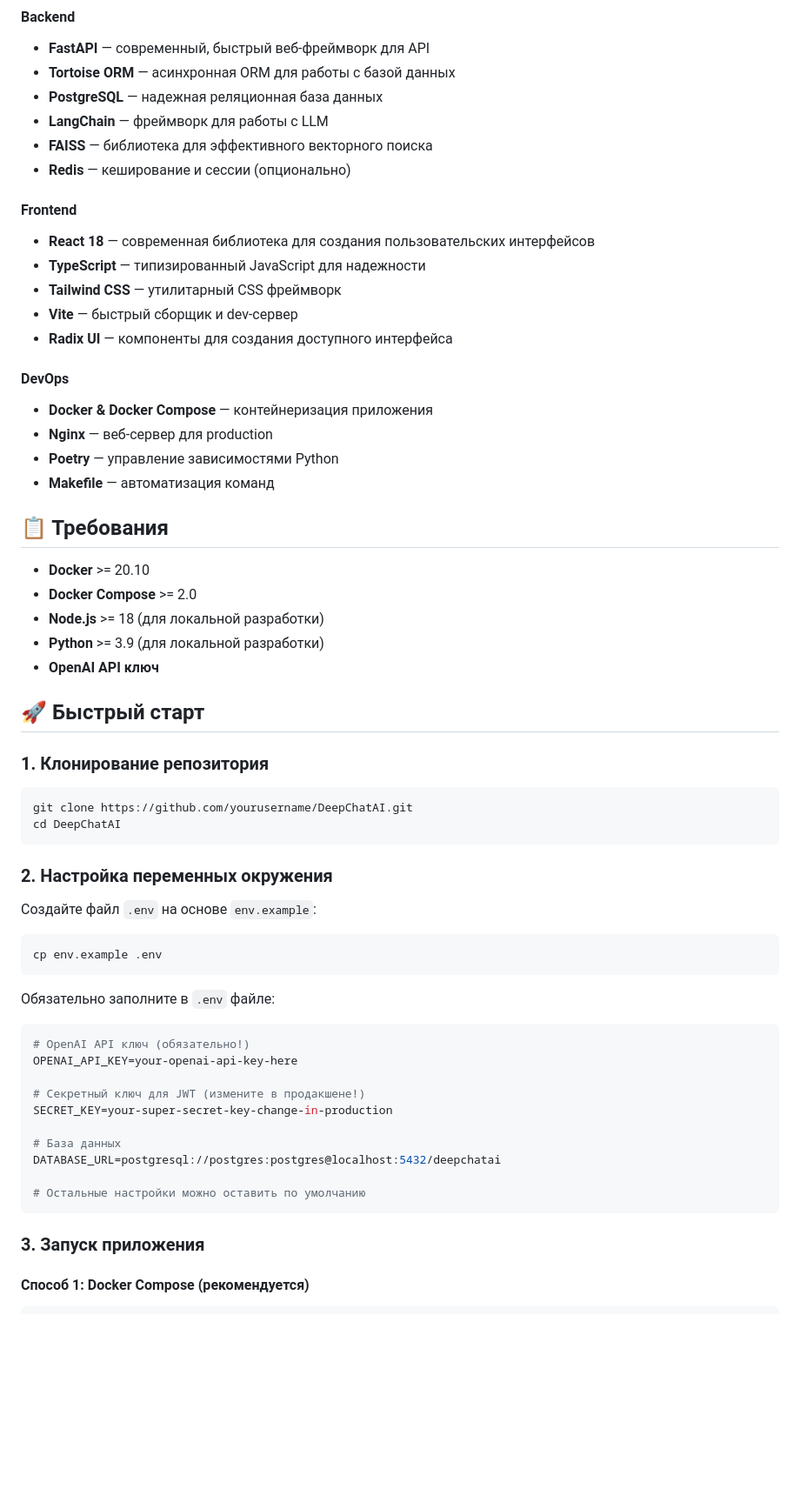
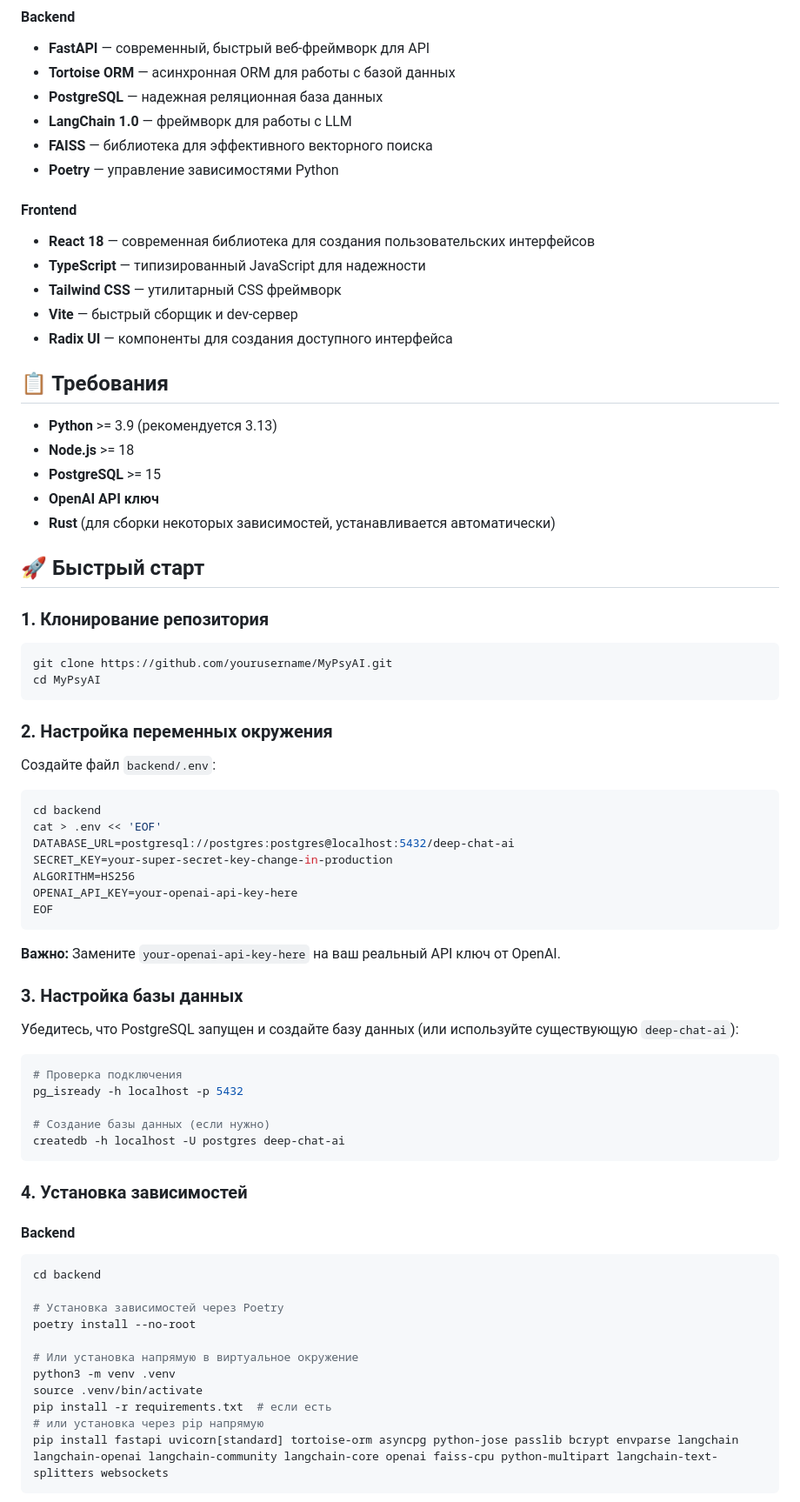
Before and after one commit to KarasunoAs9/DeepChatAI, a Markdown page: README.md, the part around one of its changes. Shown at 87% size. Drawn GitHub-style; blank space fills up the shorter version.

````diff
--- a/README.md
+++ b/README.md
@@ -27,9 +26,9 @@
 - **FastAPI** — современный, быстрый веб-фреймворк для API
 - **Tortoise ORM** — асинхронная ORM для работы с базой данных
 - **PostgreSQL** — надежная реляционная база данных
-- **LangChain** — фреймворк для работы с LLM
+- **LangChain 1.0** — фреймворк для работы с LLM
 - **FAISS** — библиотека для эффективного векторного поиска
-- **Redis** — кеширование и сессии (опционально)
+- **Poetry** — управление зависимостями Python
 
 #### Frontend
 - **React 18** — современная библиотека для создания пользовательских интерфейсов
@@ -38,52 +37,66 @@
 - **Vite** — быстрый сборщик и dev-сервер
 - **Radix UI** — компоненты для создания доступного интерфейса
 
-#### DevOps
-- **Docker & Docker Compose** — контейнеризация приложения
-- **Nginx** — веб-сервер для production
-- **Poetry** — управление зависимостями Python
-- **Makefile** — автоматизация команд
-
 ## 📋 Требования
 
-- **Docker** >= 20.10
-- **Docker Compose** >= 2.0
-- **Node.js** >= 18 (для локальной разработки)
-- **Python** >= 3.9 (для локальной разработки)
+- **Python** >= 3.9 (рекомендуется 3.13)
+- **Node.js** >= 18
+- **PostgreSQL** >= 15
 - **OpenAI API ключ**
+- **Rust** (для сборки некоторых зависимостей, устанавливается автоматически)
 
 ## 🚀 Быстрый старт
 
 ### 1. Клонирование репозитория
 
 ```bash
-git clone https://github.com/yourusername/DeepChatAI.git
-cd DeepChatAI
+git clone https://github.com/yourusername/MyPsyAI.git
+cd MyPsyAI
 ```
 
 ### 2. Настройка переменных окружения
 
-Создайте файл `.env` на основе `env.example`:
+Создайте файл `backend/.env`:
 
 ```bash
-cp env.example .env
+cd backend
+cat > .env << 'EOF'
+DATABASE_URL=postgresql://postgres:postgres@localhost:5432/deep-chat-ai
+SECRET_KEY=your-super-secret-key-change-in-production
+ALGORITHM=HS256
+OPENAI_API_KEY=your-openai-api-key-here
+EOF
 ```
 
-Обязательно заполните в `.env` файле:
+**Важно:** Замените `your-openai-api-key-here` на ваш реальный API ключ от OpenAI.
 
-```env
-# OpenAI API ключ (обязательно!)
-OPENAI_API_KEY=your-openai-api-key-here
+### 3. Настройка базы данных
 
-# Секретный ключ для JWT (измените в продакшене!)
-SECRET_KEY=your-super-secret-key-change-in-production
+Убедитесь, что PostgreSQL запущен и создайте базу данных (или используйте существующую `deep-chat-ai`):
 
-# База данных
-DATABASE_URL=postgresql://postgres:postgres@localhost:5432/deepchatai
+```bash
+# Проверка подключения
+pg_isready -h localhost -p 5432
 
-# Остальные настройки можно оставить по умолчанию
+# Создание базы данных (если нужно)
+createdb -h localhost -U postgres deep-chat-ai
 ```
 
-### 3. Запуск приложения
+### 4. Установка зависимостей
 
-#### Способ 1: Docker Compose (рекомендуется)
+#### Backend
+
+```bash
+cd backend
+
+# Установка зависимостей через Poetry
+poetry install --no-root
+
+# Или установка напрямую в виртуальное окружение
+python3 -m venv .venv
+source .venv/bin/activate
+pip install -r requirements.txt  # если есть
+# или установка через pip напрямую
+pip install fastapi uvicorn[standard] tortoise-orm asyncpg python-jose passlib bcrypt envparse langchain langchain-openai langchain-community langchain-core openai faiss-cpu python-multipart langchain-text-splitters websockets
+```
+
````
Also changed, not shown: other parts of README.md (+148 -162 lines).
